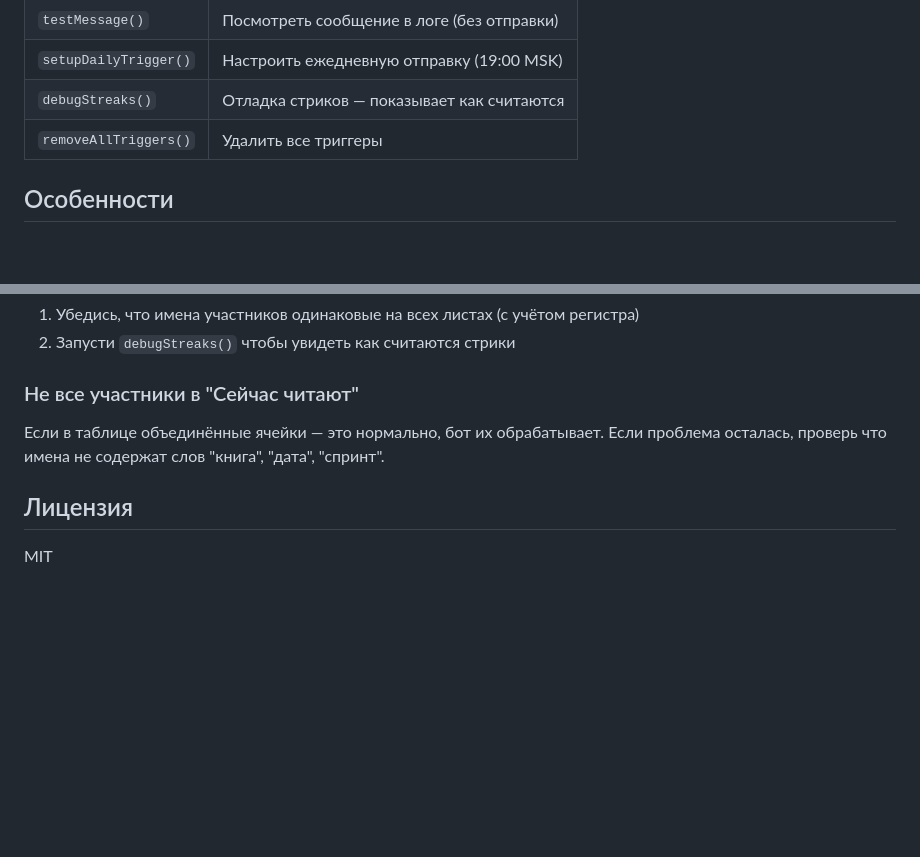
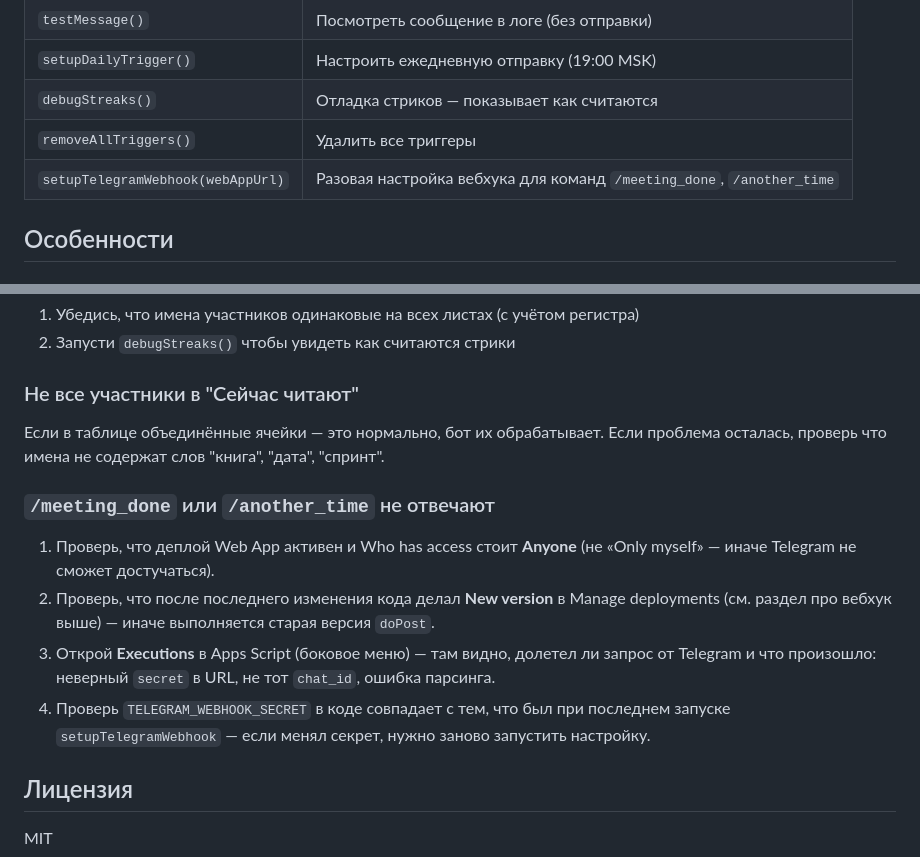
Before and after one commit to komarranto/bookclub, a Markdown page: First-Project/README.md, 2 parts joined by grey strips. Rendered like a GitHub page; blank space fills up the shorter version.

```diff
--- a/First-Project/README.md
+++ b/First-Project/README.md
@@ -149,6 +150,7 @@ Telegram-бот для книжного клуба, который автома
 | `setupDailyTrigger()` | Настроить ежедневную отправку (19:00 MSK) |
 | `debugStreaks()` | Отладка стриков — показывает как считаются |
 | `removeAllTriggers()` | Удалить все триггеры |
+| `setupTelegramWebhook(webAppUrl)` | Разовая настройка вебхука для команд `/meeting_done`, `/another_time` |
 
 ## Особенности
 
@@ -214,6 +260,19 @@ Telegram-бот для книжного клуба, который автома
 ### Не все участники в "Сейчас читают"
 Если в таблице объединённые ячейки — это нормально, бот их обрабатывает. Если проблема осталась, проверь что имена не содержат слов "книга", "дата", "спринт".
 
+### `/meeting_done` или `/another_time` не отвечают
+1. Проверь, что деплой Web App активен и Who has access стоит **Anyone**
+   (не «Only myself» — иначе Telegram не сможет достучаться).
+2. Проверь, что после последнего изменения кода делал **New version** в
+   Manage deployments (см. раздел про вебхук выше) — иначе выполняется
+   старая версия `doPost`.
+3. Открой **Executions** в Apps Script (боковое меню) — там видно, долетел
+   ли запрос от Telegram и что произошло: неверный `secret` в URL, не тот
+   `chat_id`, ошибка парсинга.
+4. Проверь `TELEGRAM_WEBHOOK_SECRET` в коде совпадает с тем, что был при
+   последнем запуске `setupTelegramWebhook` — если менял секрет, нужно
+   заново запустить настройку.
+
 ## Лицензия
 
 MIT
```
Also changed, not shown: other parts of First-Project/README.md (+45 -0 lines).
